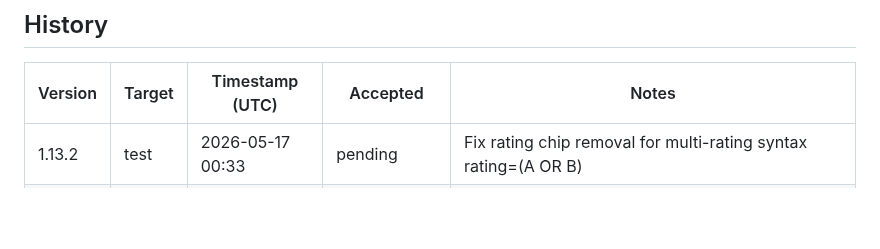
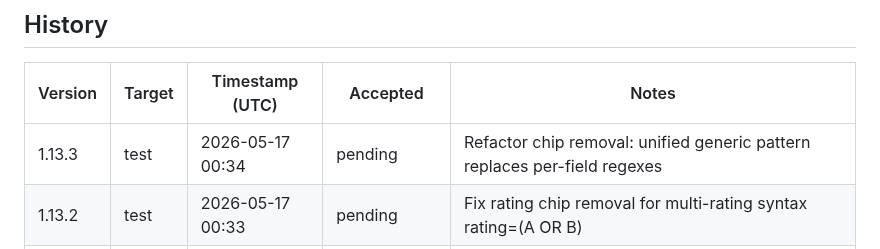
Before and after one commit to pakelly/battletech-sig, a Markdown page: VERSION.md, the part around one of its changes. Rendered like a GitHub page; blank space fills up the shorter version.

Commit message:
VERSION.md: auto-stamp 1.13.3 test deploy

```diff
--- a/VERSION.md
+++ b/VERSION.md
@@ -11,6 +11,7 @@
 
 | Version | Target | Timestamp (UTC) | Accepted | Notes |
 |---------|--------|-----------------|----------|-------|
+| 1.13.3 | test | 2026-05-17 00:34 | pending | Refactor chip removal: unified generic pattern replaces per-field regexes |
 | 1.13.2 | test | 2026-05-17 00:33 | pending | Fix rating chip removal for multi-rating syntax rating=(A OR B) |
 | 1.13.1 | prod | 2026-05-17 00:22 | pending | VERSION.md: auto-stamp 1.13.1 test deploy |
 | 1.13.1 | test | 2026-05-17 00:14 | pending | Fix cross-tier averaging: compute in probability space (Jensen's fix) |
```
Also changed, not shown: other parts of VERSION.md (+1 -1 lines).
